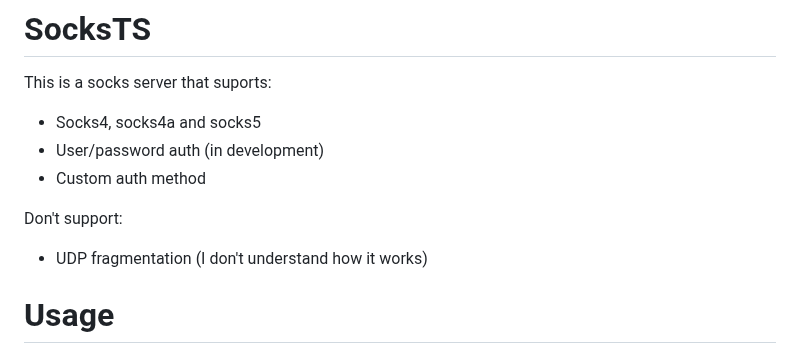
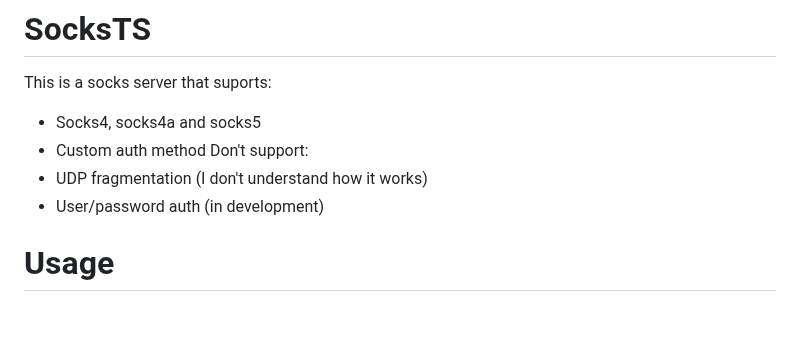
Before and after one commit to unaiiM/SocksJS, a Markdown page: README.md, the part around the change. Rendered like a GitHub page; blank space fills up the shorter version.

```diff
--- a/README.md
+++ b/README.md
@@ -2,11 +2,10 @@
 
 This is a socks server that suports:
   - Socks4, socks4a and socks5
-  - User/password auth (in development)
   - Custom auth method
-
 Don't support:
   - UDP fragmentation (I don't understand how it works)
+  - User/password auth (in development)
 
 # Usage
 
```
